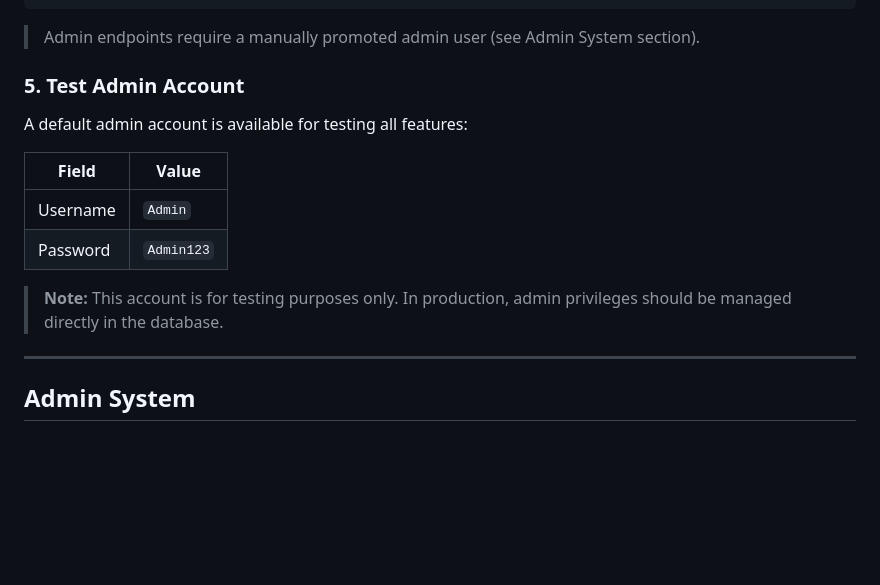
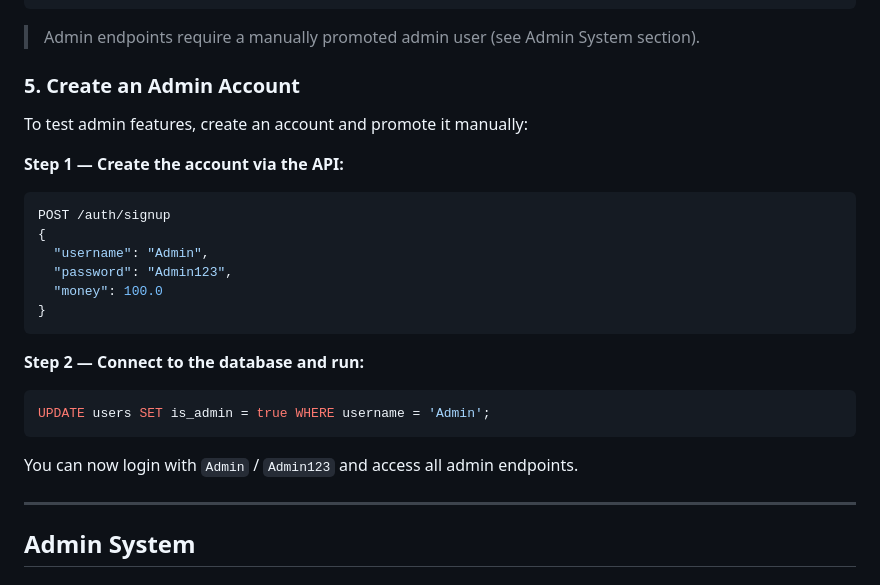
Before and after one commit to jenny-sau/cafe-manager, a Markdown page: README.md, the part around the change. GitHub-like rendering; blank space fills up the shorter version.

Commit message:
fix: update admin account setup instructions

````diff
--- a/README.md
+++ b/README.md
@@ -174,17 +174,26 @@ PATCH /order/{order_id}/complete
 ```
 > Admin endpoints require a manually promoted admin user (see Admin System section).
 
-### 5. Test Admin Account
+### 5. Create an Admin Account
 
-A default admin account is available for testing all features:
+To test admin features, create an account and promote it manually:
 
-| Field    | Value      |
-|----------|------------|
-| Username | `Admin`    |
-| Password | `Admin123` |
+**Step 1 — Create the account via the API:**
+```json
+POST /auth/signup
+{
+  "username": "Admin",
+  "password": "Admin123",
+  "money": 100.0
+}
+```
 
-> **Note:** This account is for testing purposes only.
-> In production, admin privileges should be managed directly in the database.
+**Step 2 — Connect to the database and run:**
+```sql
+UPDATE users SET is_admin = true WHERE username = 'Admin';
+```
+
+You can now login with `Admin` / `Admin123` and access all admin endpoints.
 
 ---
 ## Admin System
````
